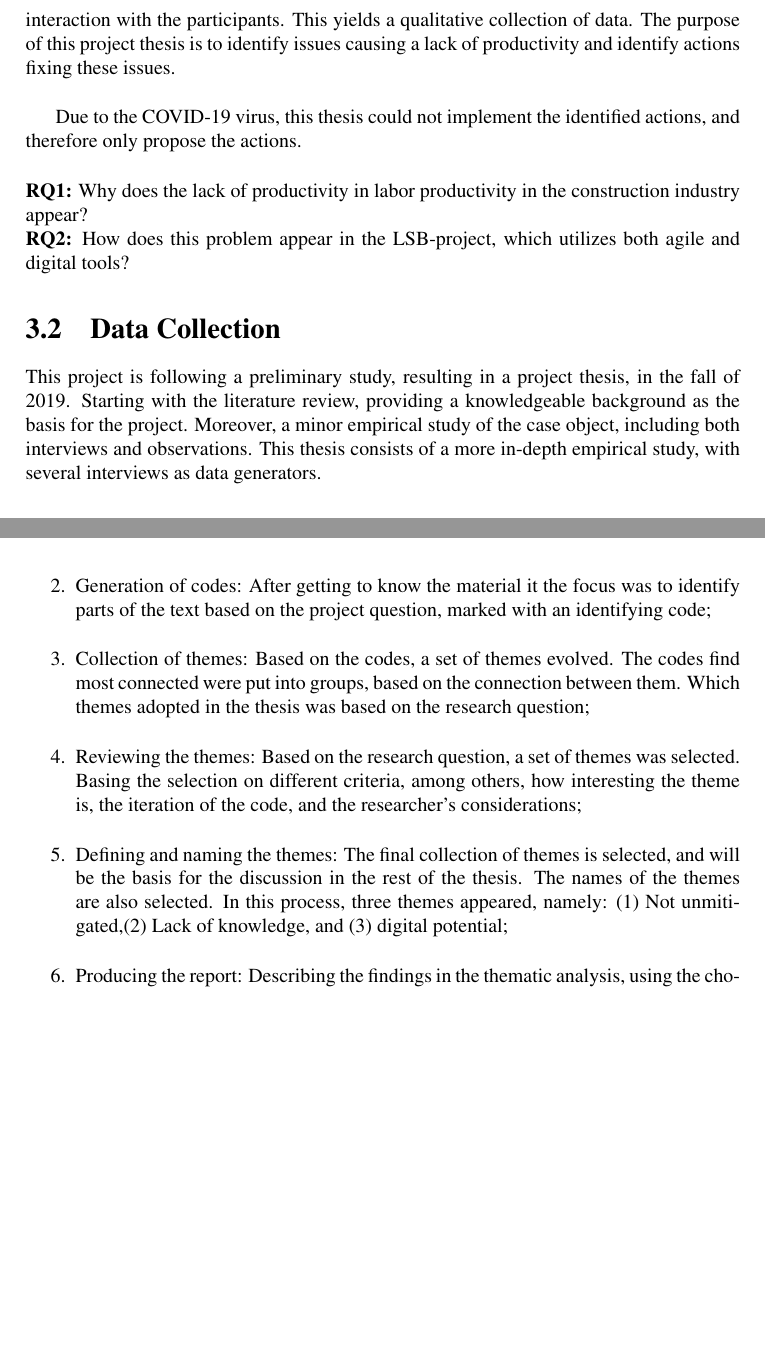
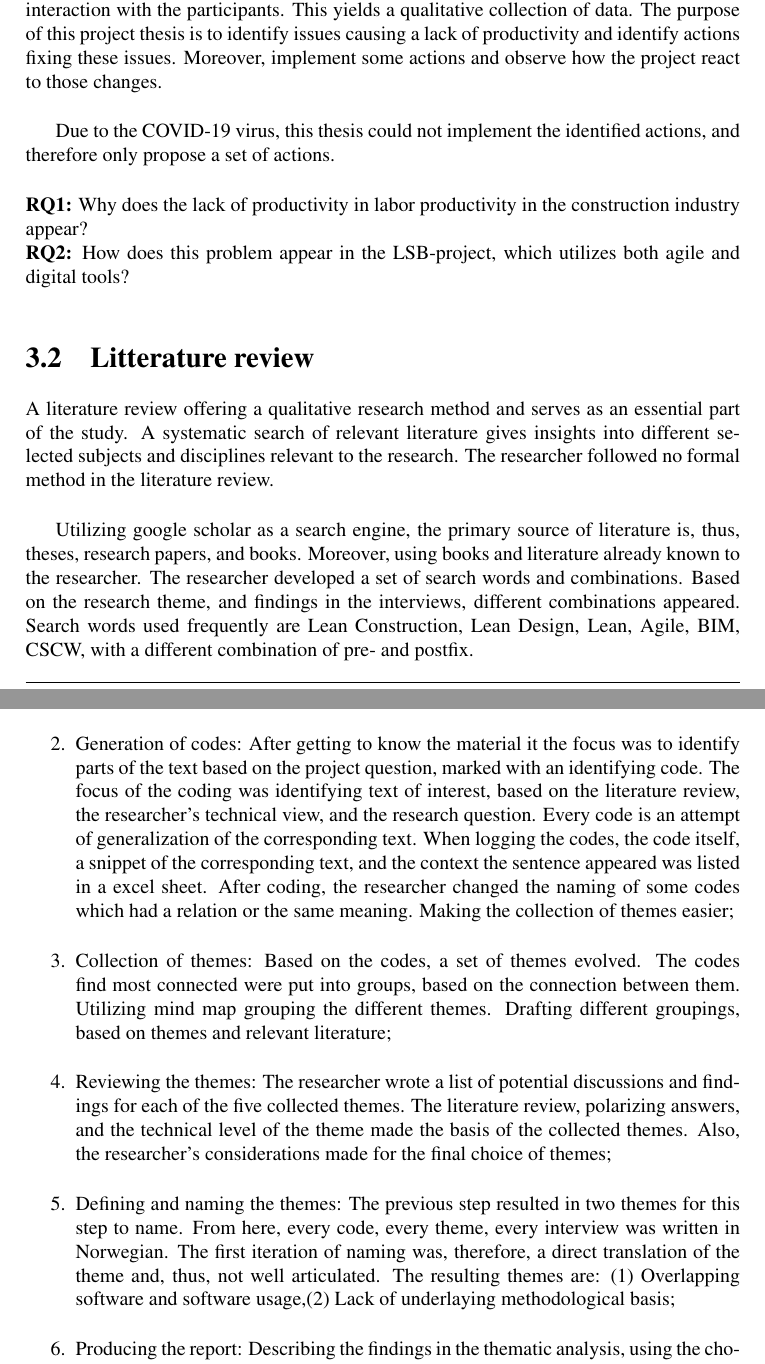
Before and after one commit to bujordet/master-thesis, a LaTeX thesis (main.tex, which reads chapter3.tex): two parts of pages 34 and 37 of 74 before the commit and two parts of pages 34 and 38 of 76 after it, joined at a grey line, cut so that both start at the same text, the shorter picture padded with empty space. Compiled offline with pdfLaTeX.

Commit message:
Update chp3

```diff
--- a/chapter3.tex
+++ b/chapter3.tex
@@ -8,10 +10,21 @@ This study aims to understand the fundamental reason for the striking challenge
 
-This study is related to the interpretivism paradigm — the use of empirical observation of the participants and a desire to identify how they act on the new software and methods used. Using interviews can lead to being subjective as all collection of data is done in interaction with the participants. This yields a qualitative collection of data. The purpose of this project thesis is to identify issues causing a lack of productivity and identify actions fixing these issues.
+Obtaining the LSB-project was rather by chance, and followed no formal theoretical sampling procedures proposed by the literature \cite{yin1993case}. In the fall of 2018 the researcher came in contact with Patrick Stormo Hjerpseth, former Project Manager of Digitalization in the LSB-project. After a conversation, where the researcher told about motivation and interest in methodology and software utilization, Hjerpseth came up with the idea of writing a master thesis on the LSB-project. The researcher was at the same time offered a job in Progit Consulting AS, where Hjerpseth is CEO. Moreover, signing with Progit in the fall of 2019. Hjerpseth helped gaining access to the LSB-project, and in the fall of 2019 the first phase of this research began. During the first phase of the project Hjerpseth became sick leave. Giving a new point of contact, Darre Brecke Brenden, from Statsbygg. Also, a agreement with Statsbygg was secured for the project to continue into the next phase. Which gave more access, both in terms of participants, but also the posibility to use the project office doing the interviews.
 
-Due to the COVID-19 virus, this thesis could not implement the identified actions, and therefore only propose the actions.
+The problem of using a case study is that it is hard to produce a generalized answer to a question. The aim of the research is not to obtain generalizable findings but to explore the phenomenon. Furthermore, identify different measures that can help this specific project. This thesis is based on a preliminary project committed in the fall of 2019. The intention is not to measure productivity, but rather understand the phenomena and propose coherent actions.
+
+This study is related to the interpretivism paradigm — the use of empirical observation of the participants and a desire to identify how they act on the new software and methods used. Using interviews can lead to being subjective as all collection of data is done in interaction with the participants. This yields a qualitative collection of data. The purpose of this project thesis is to identify issues causing a lack of productivity and identify actions fixing these issues. Moreover, implement some actions and observe how the project react to those changes.
+
+Due to the COVID-19 virus, this thesis could not implement the identified actions, and therefore only propose a set of actions.
 
 {\noindent \bf RQ1:} Why does the lack of productivity in labor productivity in the construction industry appear? \\
 {\bf RQ2:} How does this problem appear in the LSB-project, which utilizes both agile and digital tools?
+
+\section{Litterature review}
+A literature review offering a qualitative research method and serves as an essential part of the study. A systematic search of relevant literature gives insights into different selected subjects and disciplines relevant to the research. The researcher followed no formal method in the literature review.
+
+Utilizing google scholar as a search engine, the primary source of literature is, thus, theses, research papers, and books. Moreover, using books and literature already known to the researcher. The researcher developed a set of search words and combinations. Based on the research theme, and findings in the interviews, different combinations appeared. Search words used frequently are Lean Construction, Lean Design, Lean, Agile, BIM, CSCW, with a different combination of pre- and postfix.
+
+Often a set of literature was picked based on its title and thereafter minimizing the set based on the abstract and introduction. Moreover, reading the papers, the reference named is checked and evaluated.
 
 \section{Data Collection}
 \begin{figure}
@@ -22,4 +35,3 @@ Due to the COVID-19 virus, this thesis could not implement the identified action
     \end{center}
 \end{figure}
 
-This project is following a preliminary study, resulting in a project thesis, in the fall of 2019. Starting with the literature review, providing a knowledgeable background as the basis for the project. Moreover, a minor empirical study of the case object, including both interviews and observations. This thesis consists of a more in-depth empirical study, with several interviews as data generators.
@@ -86,11 +98,11 @@ The thesis conducted a total of 18 interviews. Selecting the first two interview
 The analysis started by transcribing the interviews and sent to the participants for approval. Furthermore, utilizing a thematic analysis approach. The thematic analysis followed a set of steps
 
 \begin{enumerate}
-    \item A perusal of all the material: It was essential to get to know the material, and to read through all the interviews after the transcription was a vital part of this step. The interviews was ;
-    \item Generation of codes: After getting to know the material it the focus was to identify parts of the text based on the project question, marked with an identifying code;
-    \item Collection of themes: Based on the codes, a set of themes evolved. The codes find most connected were put into groups, based on the connection between them. Which themes adopted in the thesis was based on the research question;
-    \item  Reviewing the themes: Based on the research question, a set of themes was selected. Basing the selection on different criteria, among others, how interesting the theme is, the iteration of the code, and the researcher's considerations;
-    \item Defining and naming the themes: The final collection of themes is selected, and will be the basis for the discussion in the rest of the thesis. The names of the themes are also selected. In this process, three themes appeared, namely: (1) Not unmitigated,(2) Lack of knowledge, and (3) digital potential;
+    \item Perusal of all the material: It was essential to get to know the material, and read through all the interviews. The interviews were already familiar because of listening to the recordings when transcribing and conducting the interviews. Reading through the interviews gave a more in-depth understanding. Moreover, it allowed the researcher to reflect on the answers with the preliminary literature review.;
+    \item Generation of codes: After getting to know the material it the focus was to identify parts of the text based on the project question, marked with an identifying code. The focus of the coding was identifying text of interest, based on the literature review, the researcher's technical view, and the research question. Every code is an attempt of generalization of the corresponding text. When logging the codes, the code itself, a snippet of the corresponding text, and the context the sentence appeared was listed in a excel sheet. After coding, the researcher changed the naming of some codes which had a relation or the same meaning. Making the collection of themes easier;
+    \item Collection of themes: Based on the codes, a set of themes evolved. The codes find most connected were put into groups, based on the connection between them. Utilizing mind map grouping the different themes. Drafting different groupings, based on themes and relevant literature;
+    \item  Reviewing the themes: The researcher wrote a list of potential discussions and findings for each of the five collected themes. The literature review, polarizing answers, and the technical level of the theme made the basis of the collected themes. Also, the researcher's considerations made for the final choice of themes;
+    \item Defining and naming the themes: The previous step resulted in two themes for this step to name. From here, every code, every theme, every interview was written in Norwegian. The first iteration of naming was, therefore, a direct translation of the theme and, thus, not well articulated. The resulting themes are: (1) Overlapping software and software usage,(2) Lack of underlaying methodological basis;
     \item Producing the report: Describing the findings in the thematic analysis, using the chosen themes as a guideline. Moreover, discussing the themes with relevant literature, previous experience, and context.
 \end{enumerate}
 
```
Also changed, not shown: main.pdf, chapter3.tex (16 more changed lines).
